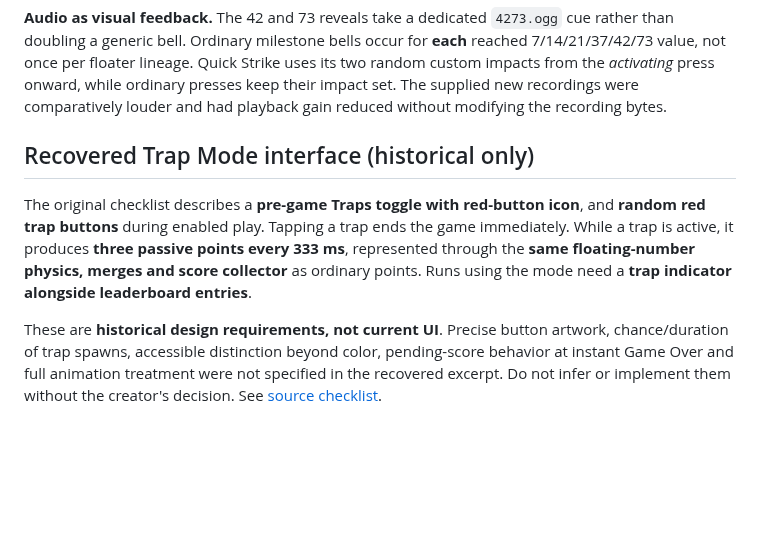
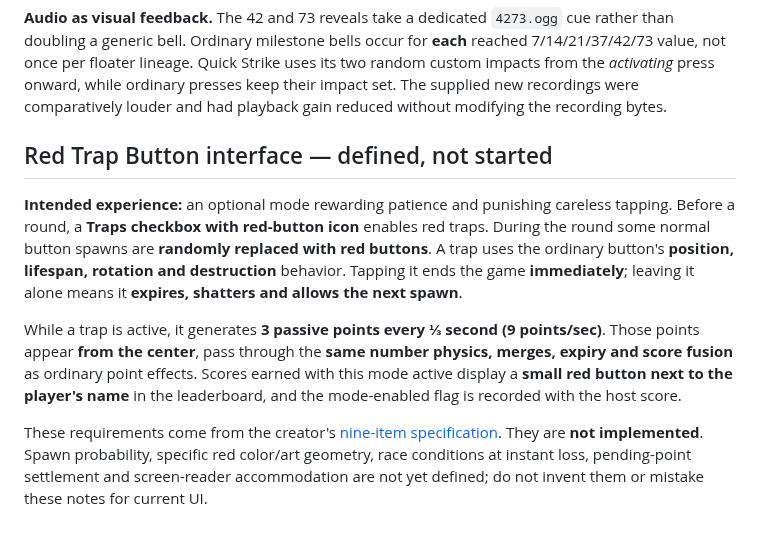
Before and after one commit to Morkahja/ButtonGame, a Markdown page: docs/DESIGN.md, the part around the change. Rendered like a GitHub page; blank space fills up the shorter version.

Commit message:
Incorporate creator's complete Red Trap Button rules in docs/DESIGN.md

```diff
--- a/docs/DESIGN.md
+++ b/docs/DESIGN.md
@@ -59,8 +59,10 @@ Detailed credit conservation differs between transformations and ordinary merged
 
 **Audio as visual feedback.** The 42 and 73 reveals take a dedicated `4273.ogg` cue rather than doubling a generic bell. Ordinary milestone bells occur for **each** reached 7/14/21/37/42/73 value, not once per floater lineage. Quick Strike uses its two random custom impacts from the *activating* press onward, while ordinary presses keep their impact set. The supplied new recordings were comparatively louder and had playback gain reduced without modifying the recording bytes.
 
-## Recovered Trap Mode interface (historical only)
+## Red Trap Button interface — defined, not started
 
-The original checklist describes a **pre-game Traps toggle with red-button icon**, and **random red trap buttons** during enabled play. Tapping a trap ends the game immediately. While a trap is active, it produces **three passive points every 333 ms**, represented through the **same floating-number physics, merges and score collector** as ordinary points. Runs using the mode need a **trap indicator alongside leaderboard entries**.
+**Intended experience:** an optional mode rewarding patience and punishing careless tapping. Before a round, a **Traps checkbox with red-button icon** enables red traps. During the round some normal button spawns are **randomly replaced with red buttons**. A trap uses the ordinary button's **position, lifespan, rotation and destruction** behavior. Tapping it ends the game **immediately**; leaving it alone means it **expires, shatters and allows the next spawn**.
 
-These are **historical design requirements, not current UI**. Precise button artwork, chance/duration of trap spawns, accessible distinction beyond color, pending-score behavior at instant Game Over and full animation treatment were not specified in the recovered excerpt. Do not infer or implement them without the creator's decision. See [source checklist](HISTORICAL_CHECKLIST_2026-10-25.md).
+While a trap is active, it generates **3 passive points every ⅓ second (9 points/sec)**. Those points appear **from the center**, pass through the **same number physics, merges, expiry and score fusion** as ordinary point effects. Scores earned with this mode active display a **small red button next to the player's name** in the leaderboard, and the mode-enabled flag is recorded with the host score.
+
+These requirements come from the creator's [nine-item specification](TRAP_MODE.md). They are **not implemented**. Spawn probability, specific red color/art geometry, race conditions at instant loss, pending-point settlement and screen-reader accommodation are not yet defined; do not invent them or mistake these notes for current UI.
```
